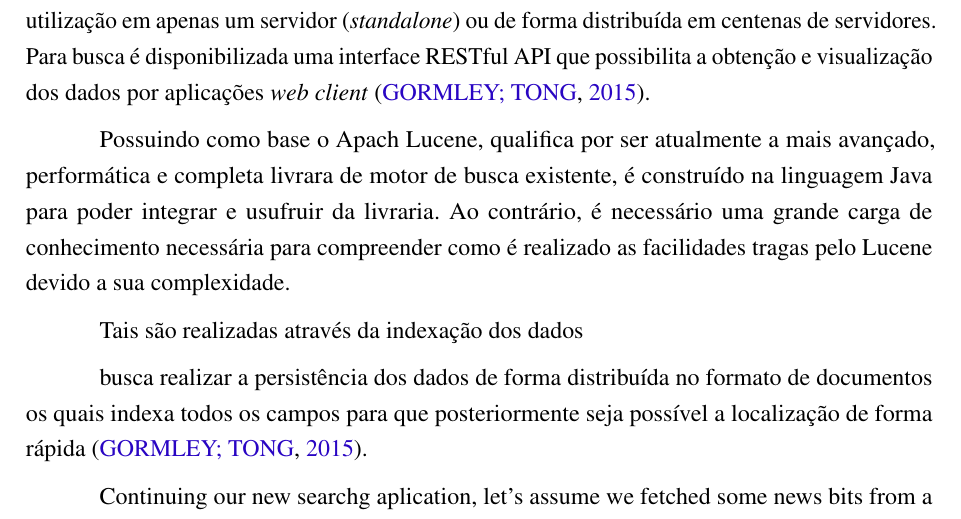
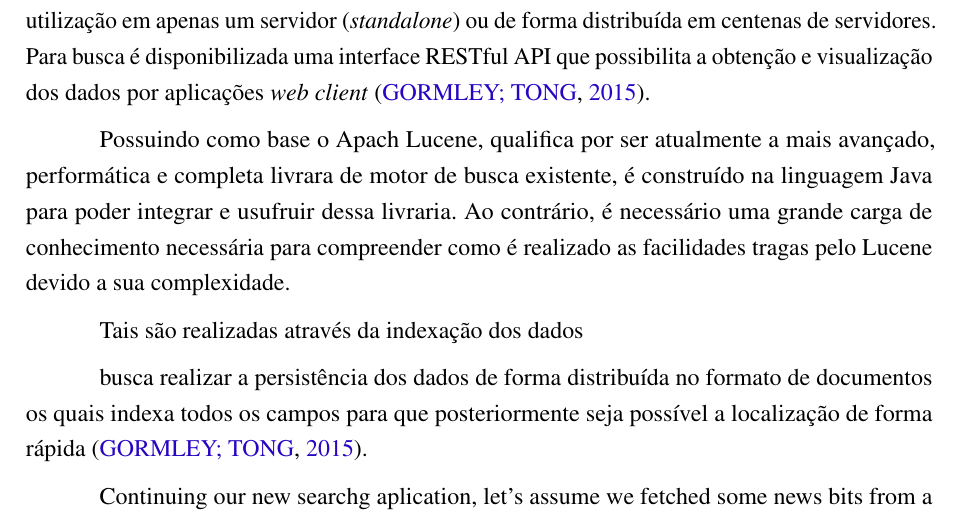
Before and after one commit to nitaicharan/TCC, a LaTeX thesis (Modelo AbnTex2/TCC.tex, which reads Modelo AbnTex2/textuais/capitulo2/elasticsearch.tex): part of page 19 of 24, cut so that both start at the same text. Compiled offline with pdfLaTeX.

Commit message:
Update qua mai 22 22:25:46 -03 2019

```diff
--- a/Modelo AbnTex2/textuais/capitulo2/elasticsearch.tex
+++ b/Modelo AbnTex2/textuais/capitulo2/elasticsearch.tex
@@ -2,7 +2,7 @@ Para busca e persistência dos dados será utilizado a tecnologia Elasticsearch
 
 Tendo como principal objetivo facilitar a busca por texto e a rapidez no acesso aos dados e gravação, o Elasticsearch possui a capacidade de funcionamento escalável sendo possível a utilização em apenas um servidor (\textit{standalone}) ou de forma distribuída em centenas de servidores.  Para busca é disponibilizada uma interface RESTful API que possibilita a obtenção e visualização dos dados por aplicações \textit{web client} \cite{Gormley:2015}.
 
-Possuindo como base o Apach Lucene, qualifica por ser atualmente a mais avançado, performática e completa livrara de motor de busca existente, é construído na linguagem Java para poder integrar e usufruir da livraria. Ao contrário, é necessário uma grande carga de conhecimento necessária para compreender como é realizado as facilidades tragas pelo Lucene devido a sua complexidade.
+Possuindo como base o Apach Lucene, qualifica por ser atualmente a mais avançado, performática e completa livrara de motor de busca existente, é construído na linguagem Java para poder integrar e usufruir dessa livraria. Ao contrário, é necessário uma grande carga de conhecimento necessária para compreender como é realizado as facilidades tragas pelo Lucene devido a sua complexidade.
 
 Tais são realizadas através da indexação dos dados
 
```
Also changed, not shown: Modelo AbnTex2/TCC.pdf, 2 other files.
